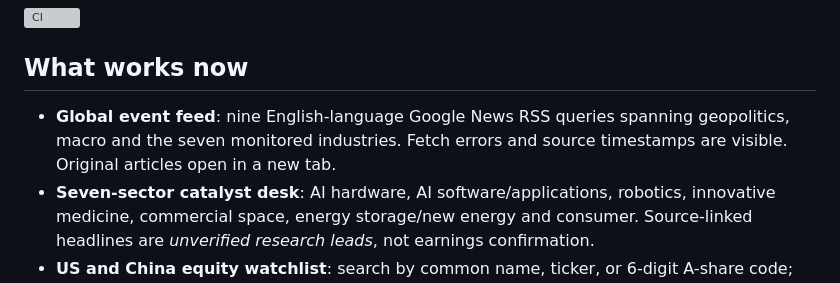
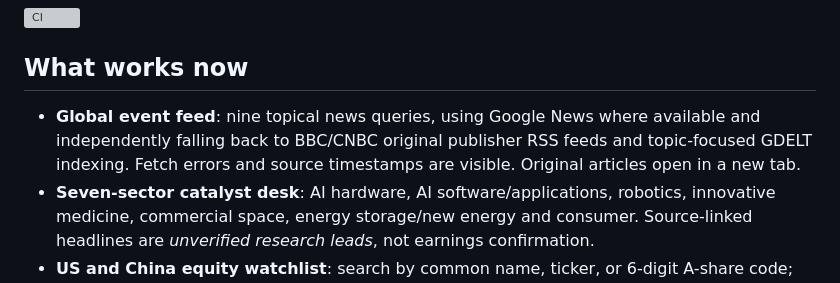
Before and after one commit to yaohuangguan/personal-trader-dashboard, a Markdown page: README.md, the part around the change. Rendered like a GitHub page; grey boxes are pictures that could not be loaded.

Commit message:
docs: accurately describe fallback publishers and news provenance

```diff
--- a/README.md
+++ b/README.md
@@ -6,7 +6,7 @@
 
 ## What works now
 
-- **Global event feed**: nine English-language Google News RSS queries spanning geopolitics, macro and the seven monitored industries. Fetch errors and source timestamps are visible. Original articles open in a new tab.
+- **Global event feed**: nine topical news queries, using Google News where available and independently falling back to BBC/CNBC original publisher RSS feeds and topic-focused GDELT indexing. Fetch errors and source timestamps are visible. Original articles open in a new tab.
 - **Seven-sector catalyst desk**: AI hardware, AI software/applications, robotics, innovative medicine, commercial space, energy storage/new energy and consumer. Source-linked headlines are *unverified research leads*, not earnings confirmation.
 - **US and China equity watchlist**: search by common name, ticker, or 6-digit A-share code; follow up to 30 tickers, persisted in browser localStorage.
 - **Historical OHLCV charts**: the app attempts permitted daily feeds and supports optional **Twelve Data / Alpha Vantage** API keys. Both keyless feeds failed in an actual 2026-10-10 smoke test (Stooq served a browser challenge, Eastmoney returned null). The UI therefore falls back to an **official TradingView embedded chart**, but does **not** fabricate raw candles or run the technical model without valid OHLCV. A cross-asset ticker tape is embedded separately.
```
